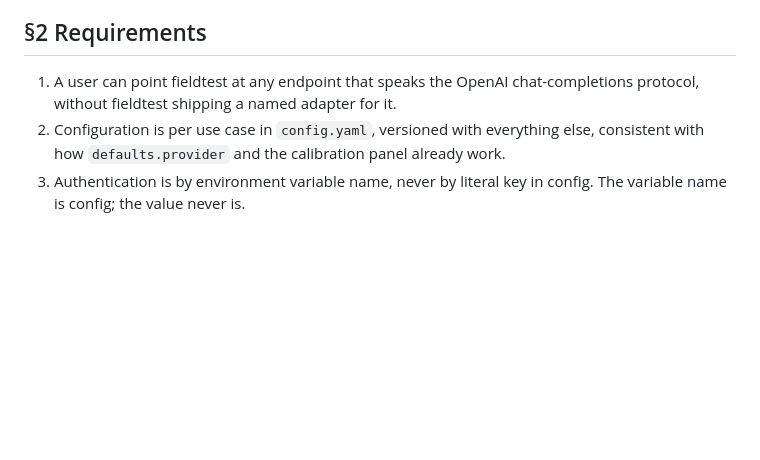
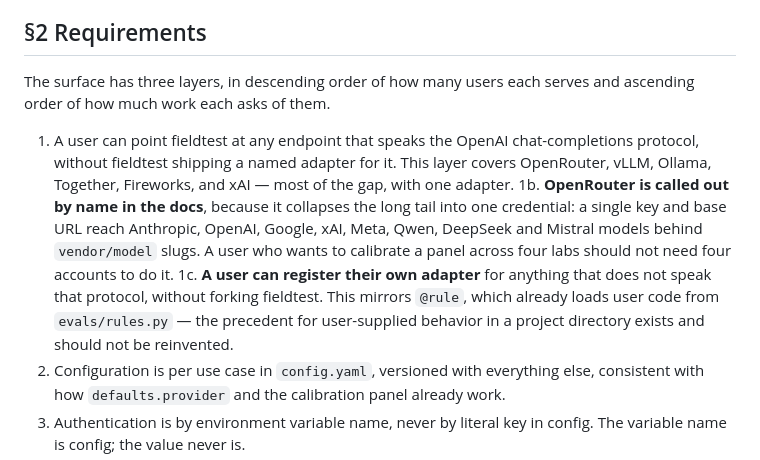
Before and after one commit to gmitt98/fieldtest, a Markdown page: docs/specs/11-provider-surface.md, the part around one of its changes. Drawn GitHub-style; blank space fills up the shorter version.

```diff
--- a/docs/specs/11-provider-surface.md
+++ b/docs/specs/11-provider-surface.md
@@ -25,8 +25,20 @@ fourth maintenance burden.
 
 ## §2 Requirements
 
+The surface has three layers, in descending order of how many users each serves and ascending
+order of how much work each asks of them.
+
 1. A user can point fieldtest at any endpoint that speaks the OpenAI chat-completions protocol,
-   without fieldtest shipping a named adapter for it.
+   without fieldtest shipping a named adapter for it. This layer covers OpenRouter, vLLM, Ollama,
+   Together, Fireworks, and xAI — most of the gap, with one adapter.
+1b. **OpenRouter is called out by name in the docs**, because it collapses the long tail into one
+   credential: a single key and base URL reach Anthropic, OpenAI, Google, xAI, Meta, Qwen,
+   DeepSeek and Mistral models behind `vendor/model` slugs. A user who wants to calibrate a panel
+   across four labs should not need four accounts to do it.
+1c. **A user can register their own adapter** for anything that does not speak that protocol,
+   without forking fieldtest. This mirrors `@rule`, which already loads user code from
+   `evals/rules.py` — the precedent for user-supplied behavior in a project directory exists and
+   should not be reinvented.
 2. Configuration is per use case in `config.yaml`, versioned with everything else, consistent
    with how `defaults.provider` and the calibration panel already work.
 3. Authentication is by environment variable name, never by literal key in config. The variable
```
Also changed, not shown: other parts of docs/specs/11-provider-surface.md (+52 -3 lines), docs/specs/00-index.md (+7 -1 lines), docs/specs/12-verification-tiers.md (added, +124 -0 lines).
